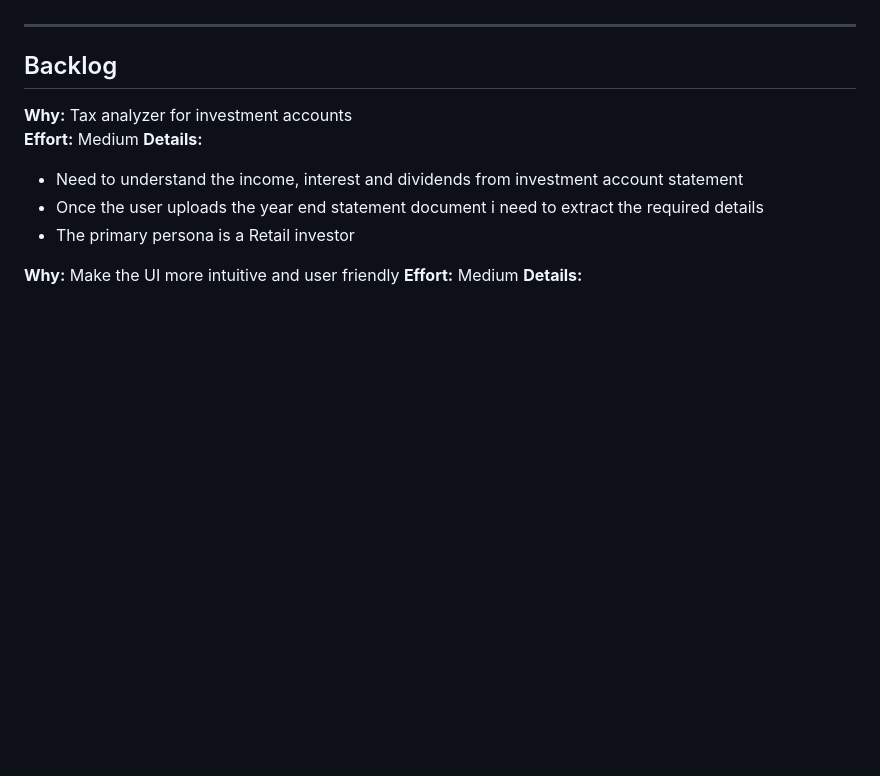
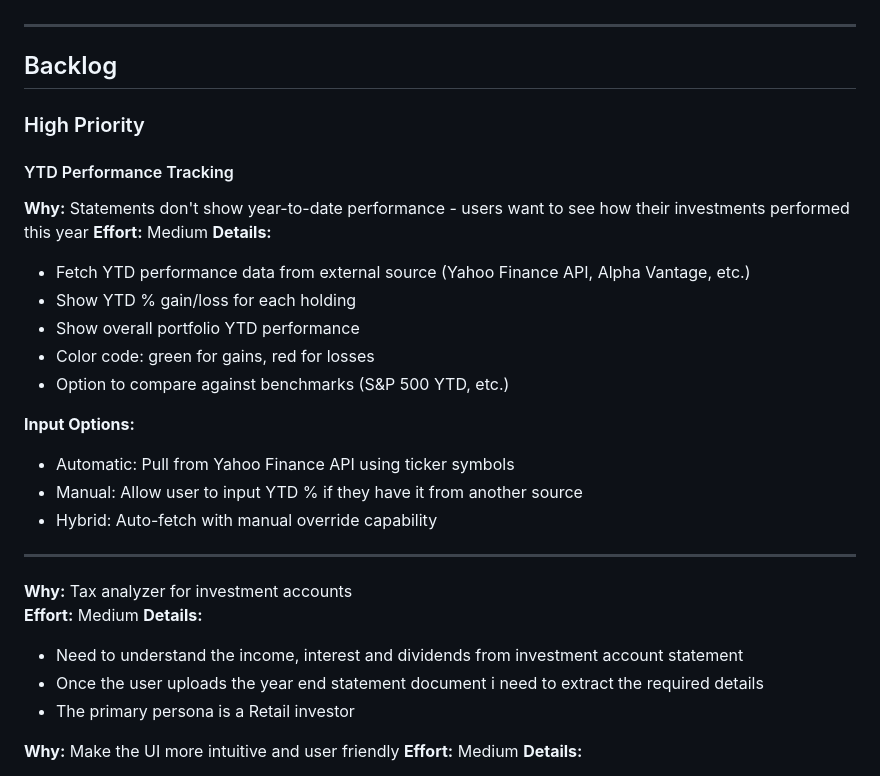
Before and after one commit to subgan-creator/investment-portfolio-analyzer, a Markdown page: ROADMAP.md, the part around the change. Rendered like a GitHub page; blank space fills up the shorter version.

Commit message:
Add YTD Performance Tracking to roadmap
- New high priority feature to show year-to-date performance
- Fetch from external sources (Yahoo Finance API)
- Support automatic, manual, and hybrid input options
- Include benchmark comparison (S&P 500 YTD)

🤖 Generated with [Claude Code](https://claude.com/claude-code)

Co-Authored-By: Claude Opus 4.5 <noreply@anthropic.com>

```diff
--- a/ROADMAP.md
+++ b/ROADMAP.md
@@ -46,6 +46,25 @@
 ---
 
 ## Backlog
+
+### High Priority
+
+#### YTD Performance Tracking
+**Why:** Statements don't show year-to-date performance - users want to see how their investments performed this year
+**Effort:** Medium
+**Details:**
+- Fetch YTD performance data from external source (Yahoo Finance API, Alpha Vantage, etc.)
+- Show YTD % gain/loss for each holding
+- Show overall portfolio YTD performance
+- Color code: green for gains, red for losses
+- Option to compare against benchmarks (S&P 500 YTD, etc.)
+
+**Input Options:**
+- Automatic: Pull from Yahoo Finance API using ticker symbols
+- Manual: Allow user to input YTD % if they have it from another source
+- Hybrid: Auto-fetch with manual override capability
+
+---
 
 **Why:** Tax analyzer for investment accounts
 **Effort:** Medium
```
